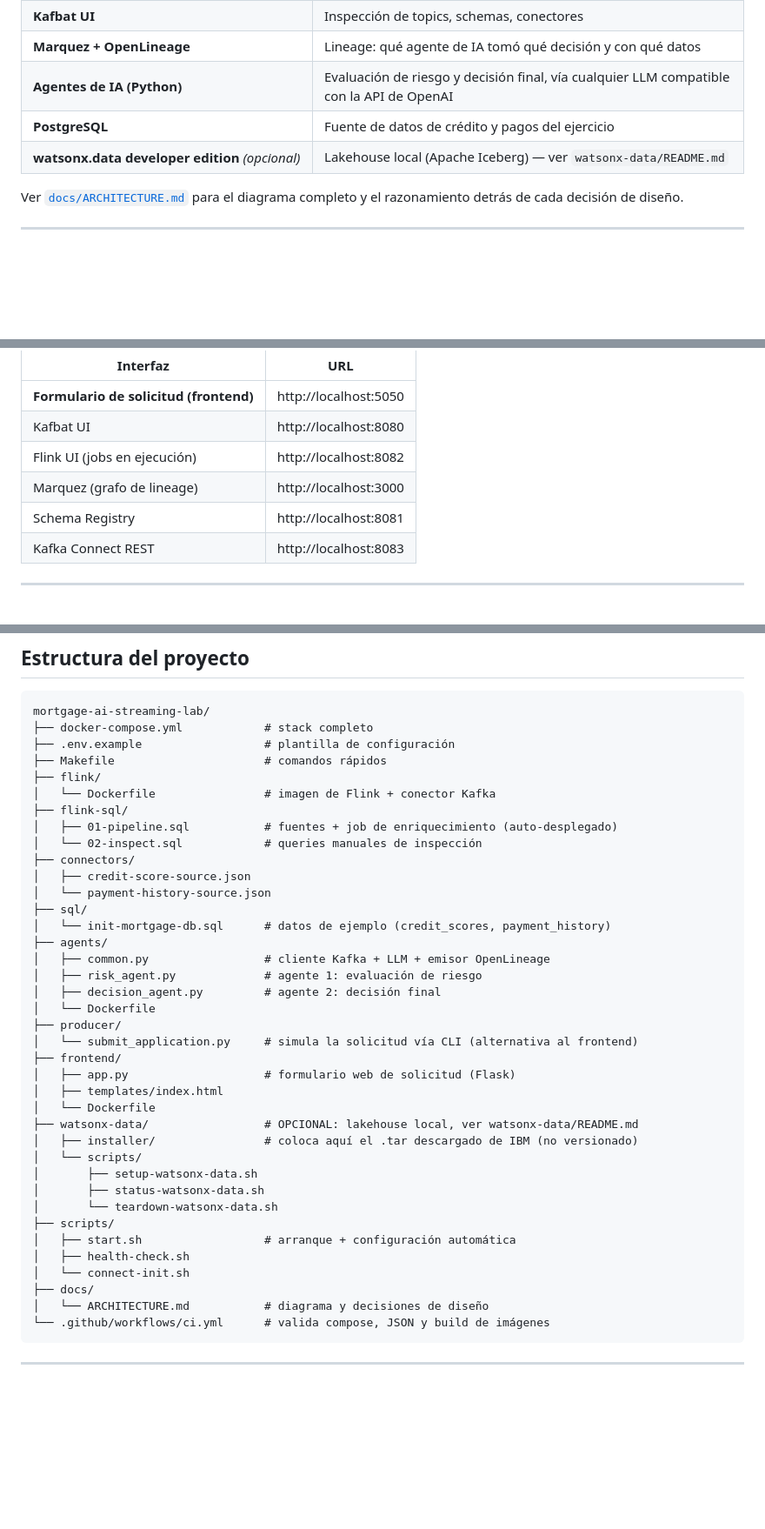
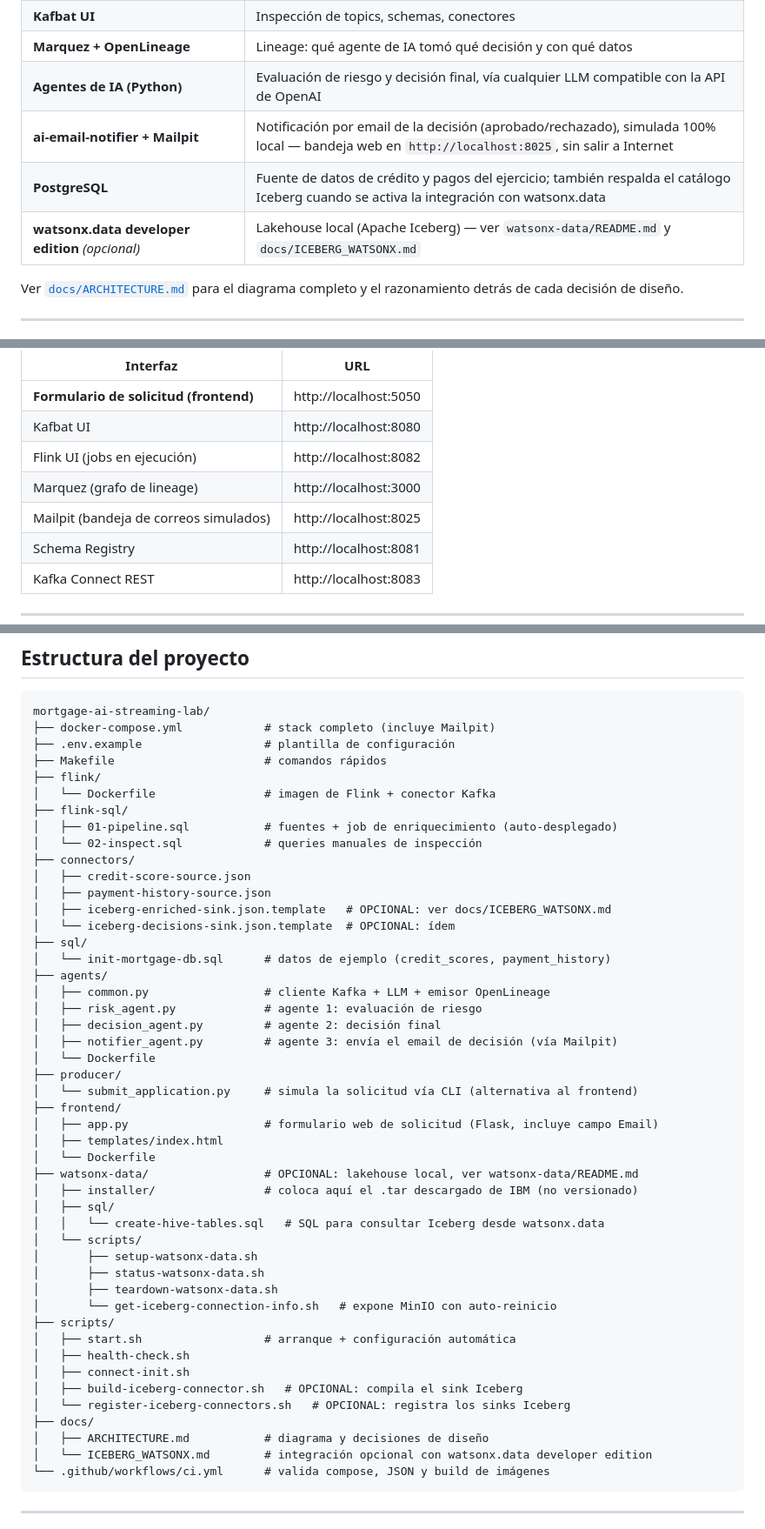
Before and after one commit to jckulco/mortgage-ai-streaming-lab, a Markdown page: README.md, 3 parts joined by grey strips. Shown at 87% size. GitHub-like rendering; blank space fills up the shorter version.

````diff
--- a/README.md
+++ b/README.md
@@ -25,8 +25,9 @@ open source que puedes correr en tu laptop con `docker compose`.
 | **Kafbat UI** | Inspección de topics, schemas, conectores |
 | **Marquez + OpenLineage** | Lineage: qué agente de IA tomó qué decisión y con qué datos |
 | **Agentes de IA (Python)** | Evaluación de riesgo y decisión final, vía cualquier LLM compatible con la API de OpenAI |
-| **PostgreSQL** | Fuente de datos de crédito y pagos del ejercicio |
-| **watsonx.data developer edition** *(opcional)* | Lakehouse local (Apache Iceberg) — ver `watsonx-data/README.md` |
+| **ai-email-notifier + Mailpit** | Notificación por email de la decisión (aprobado/rechazado), simulada 100% local — bandeja web en `http://localhost:8025`, sin salir a Internet |
+| **PostgreSQL** | Fuente de datos de crédito y pagos del ejercicio; también respalda el catálogo Iceberg cuando se activa la integración con watsonx.data |
+| **watsonx.data developer edition** *(opcional)* | Lakehouse local (Apache Iceberg) — ver `watsonx-data/README.md` y `docs/ICEBERG_WATSONX.md` |
 
 Ver [`docs/ARCHITECTURE.md`](docs/ARCHITECTURE.md) para el diagrama completo
 y el razonamiento detrás de cada decisión de diseño.
@@ -69,6 +70,7 @@ Interfaces disponibles al terminar:
 | Kafbat UI | http://localhost:8080 |
 | Flink UI (jobs en ejecución) | http://localhost:8082 |
 | Marquez (grafo de lineage) | http://localhost:3000 |
+| Mailpit (bandeja de correos simulados) | http://localhost:8025 |
 | Schema Registry | http://localhost:8081 |
 | Kafka Connect REST | http://localhost:8083 |
 
@@ -127,7 +134,7 @@ topics de salida de los agentes directamente en SQL.
 
 ```
 mortgage-ai-streaming-lab/
-├── docker-compose.yml            # stack completo
+├── docker-compose.yml            # stack completo (incluye Mailpit)
 ├── .env.example                  # plantilla de configuración
 ├── Makefile                      # comandos rápidos
 ├── flink/
@@ -137,32 +144,41 @@ mortgage-ai-streaming-lab/
 │   └── 02-inspect.sql            # queries manuales de inspección
 ├── connectors/
 │   ├── credit-score-source.json
-│   └── payment-history-source.json
+│   ├── payment-history-source.json
+│   ├── iceberg-enriched-sink.json.template   # OPCIONAL: ver docs/ICEBERG_WATSONX.md
+│   └── iceberg-decisions-sink.json.template  # OPCIONAL: ídem
 ├── sql/
 │   └── init-mortgage-db.sql      # datos de ejemplo (credit_scores, payment_history)
 ├── agents/
 │   ├── common.py                 # cliente Kafka + LLM + emisor OpenLineage
 │   ├── risk_agent.py             # agente 1: evaluación de riesgo
 │   ├── decision_agent.py         # agente 2: decisión final
+│   ├── notifier_agent.py         # agente 3: envía el email de decisión (vía Mailpit)
 │   └── Dockerfile
 ├── producer/
 │   └── submit_application.py     # simula la solicitud vía CLI (alternativa al frontend)
 ├── frontend/
-│   ├── app.py                    # formulario web de solicitud (Flask)
+│   ├── app.py                    # formulario web de solicitud (Flask, incluye campo Email)
 │   ├── templates/index.html
 │   └── Dockerfile
 ├── watsonx-data/                 # OPCIONAL: lakehouse local, ver watsonx-data/README.md
 │   ├── installer/                # coloca aquí el .tar descargado de IBM (no versionado)
+│   ├── sql/
+│   │   └── create-hive-tables.sql   # SQL para consultar Iceberg desde watsonx.data
 │   └── scripts/
 │       ├── setup-watsonx-data.sh
 │       ├── status-watsonx-data.sh
-│       └── teardown-watsonx-data.sh
+│       ├── teardown-watsonx-data.sh
+│       └── get-iceberg-connection-info.sh   # expone MinIO con auto-reinicio
 ├── scripts/
 │   ├── start.sh                  # arranque + configuración automática
 │   ├── health-check.sh
-│   └── connect-init.sh
+│   ├── connect-init.sh
+│   ├── build-iceberg-connector.sh   # OPCIONAL: compila el sink Iceberg
+│   └── register-iceberg-connectors.sh   # OPCIONAL: registra los sinks Iceberg
 ├── docs/
-│   └── ARCHITECTURE.md           # diagrama y decisiones de diseño
+│   ├── ARCHITECTURE.md           # diagrama y decisiones de diseño
+│   └── ICEBERG_WATSONX.md        # integración opcional con watsonx.data developer edition
 └── .github/workflows/ci.yml      # valida compose, JSON y build de imágenes
 ```
 
````
Also changed, not shown: other parts of README.md (+6 -0 lines), docs/ARCHITECTURE.md (+38 -2 lines).
